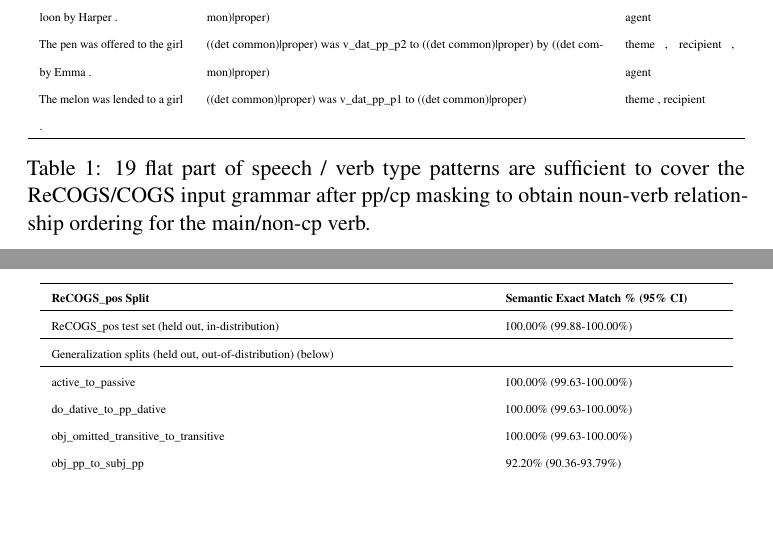
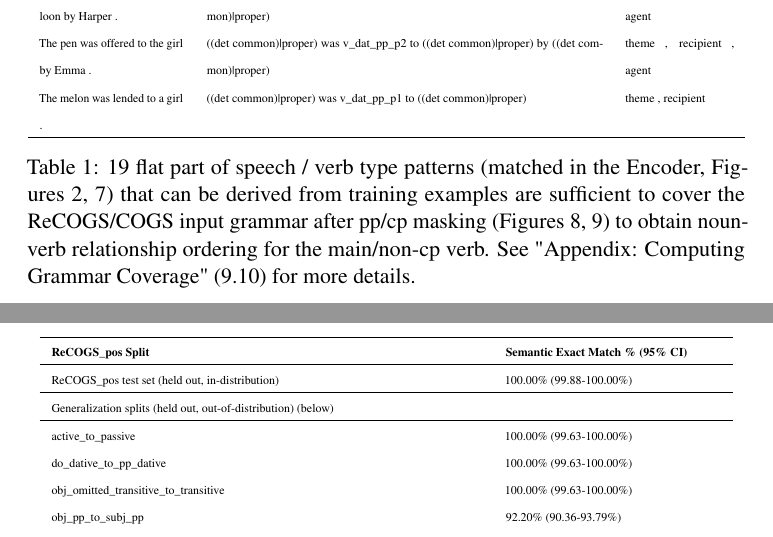
Before and after one commit to willy-b/RASP-for-ReCOGS, a LaTeX paper (rasp-for-recogs_pos-2024-draft.tex): two parts of pages 9 and 10 of 64, joined at a grey line, cut so that both start at the same text, the shorter picture padded with empty space. Compiled offline with pdfLaTeX; a LaTeX package or settings file that is missing is left out.

Commit message:
update caption of new grammar pattern table in results to reference various related figures

```diff
--- a/rasp-for-recogs_pos-2024-draft.tex
+++ b/rasp-for-recogs_pos-2024-draft.tex
@@ -230,7 +230,7 @@ The resulting 19 matching implemented with attention-head compatible operations
 %\begin{small}Isabella forwarded a box on a tree to Emma .\end{small} & \begin{tiny}((det common)|proper) v\_dat\_p1 ((det common)|proper) \_(masked pp det common\_noun)\_ to ((det common)|proper)\end{tiny} & \begin{small}agent , theme, recipient\end{small} \\
 %\hline
 \end{tabular}
-\caption{19 flat part of speech / verb type patterns are sufficient to cover the ReCOGS/COGS input grammar after pp/cp masking to obtain noun-verb relationship ordering for the main/non-cp verb.}
+\caption{19 flat part of speech / verb type patterns (matched in the Encoder, Figures \ref{rasp-model-flat-pattern-match-example}, \ref{rasp-for-recogs-decoder-loop-supplementary-figure-incl-encoder-and-decoder-and-grammar-vertical}) that can be derived from training examples are sufficient to cover the ReCOGS/COGS input grammar after pp/cp masking (Figures \ref{rasp-for-recogs-decoder-loop-supplementary-figure_pp_depth_2}, \ref{rasp-for-recogs-decoder-loop-supplementary-figure_cp_depth_2}) to obtain noun-verb relationship ordering for the main/non-cp verb. See "Appendix: Computing Grammar Coverage" (\ref{computing_grammar_coverage}) for more details.}
 \label{RASP-model-flat-patterns-after-masking-to-nv-relationships-table}
 \end{table}
 %\twocolumn
```
Also changed, not shown: rasp-for-recogs_pos-2024-draft.pdf.
